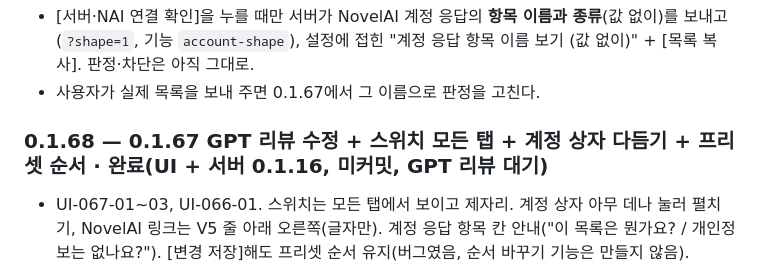
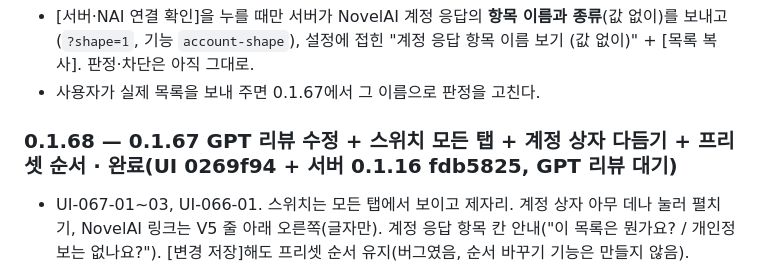
Before and after one commit to Near7707/NAIce-Shot, a Markdown page: docs/ROADMAP.md, the part around the change. Drawn GitHub-style.

```diff
--- a/docs/ROADMAP.md
+++ b/docs/ROADMAP.md
@@ -156,7 +156,7 @@ UI-055-01~06: 구조화 출력 스키마 strict 호환, "혼자"일 때 남은
 - [서버·NAI 연결 확인]을 누를 때만 서버가 NovelAI 계정 응답의 **항목 이름과 종류**(값 없이)를 보내고(`?shape=1`, 기능 `account-shape`), 설정에 접힌 "계정 응답 항목 이름 보기 (값 없이)" + [목록 복사]. 판정·차단은 아직 그대로.
 - 사용자가 실제 목록을 보내 주면 0.1.67에서 그 이름으로 판정을 고친다.
 
-### 0.1.68 — 0.1.67 GPT 리뷰 수정 + 스위치 모든 탭 + 계정 상자 다듬기 + 프리셋 순서 · **완료(UI + 서버 0.1.16, 미커밋, GPT 리뷰 대기)**
+### 0.1.68 — 0.1.67 GPT 리뷰 수정 + 스위치 모든 탭 + 계정 상자 다듬기 + 프리셋 순서 · **완료(UI 0269f94 + 서버 0.1.16 fdb5825, GPT 리뷰 대기)**
 - UI-067-01~03, UI-066-01. 스위치는 모든 탭에서 보이고 제자리. 계정 상자 아무 데나 눌러 펼치기, NovelAI 링크는 V5 줄 아래 오른쪽(글자만). 계정 응답 항목 칸 안내("이 목록은 뭔가요? / 개인정보는 없나요?"). [변경 저장]해도 프리셋 순서 유지(버그였음, 순서 바꾸기 기능은 만들지 않음).
 - 챗샷 이름 바꾸기는 사용자 보류(후보: 채팅/프리샷, 이력 메뉴는 "채팅 모드로 보내기").
 
```
Also changed, not shown: docs/REVIEW.md (+6 -6 lines).
